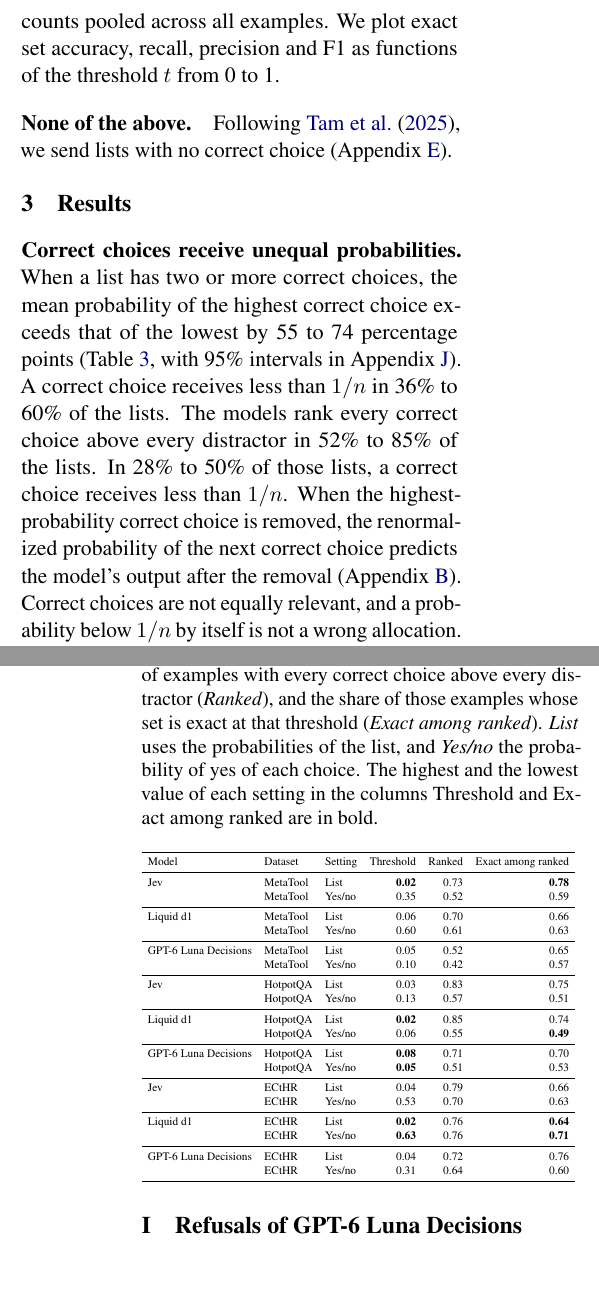
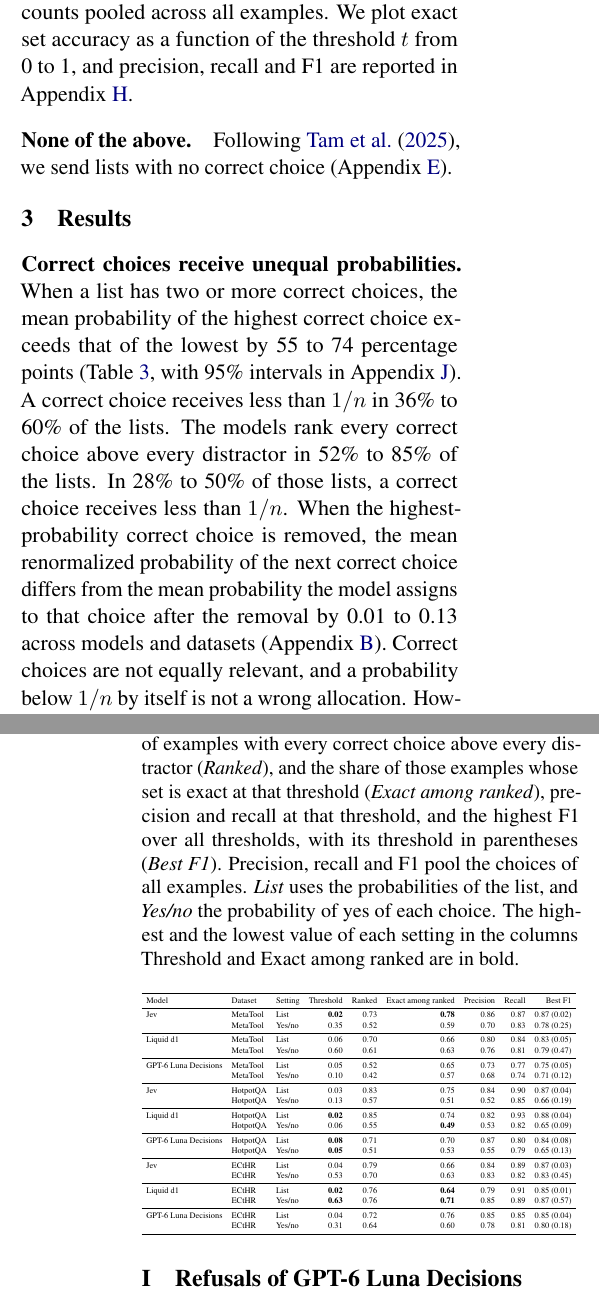
Before and after one commit to Rushab1/gr-jev, a LaTeX paper (paper/main.tex, which reads paper/sections/appendix/thresholds.tex, paper/sections/results.tex, paper/sections/setup.tex): two parts of the columns of pages 4 and 11 of 11, joined at a grey line, cut so that both start at the same text, the shorter picture padded with empty space. Compiled offline with pdfLaTeX.

Commit message:
Apply the Codex review fixes to the paper
Narrow the abstract's last claim to thresholds, stop calling 1/n a baseline, state the
removal comparison as a difference of means, attribute the multi-choice threshold to
TypeSafe, put the precision, recall and F1 columns back in the threshold table, add the
995 MetaTool examples with no correct tool to Table 2, cite Porcedda, and remove the
repeated model list and the three-runs wording.

Co-Authored-By: Claude Opus 5.5 <noreply@anthropic.com>
Claude-Session: https://claude.ai/code/session_01BkcJtRVf4ySav7HQtEmmtU

```diff
--- a/paper/sections/appendix/thresholds.tex
+++ b/paper/sections/appendix/thresholds.tex
@@ -3,7 +3,7 @@
 For a yes/no question, a probability of yes below 0.5 is an answer of no. The thresholds that maximize the exact set accuracy of the yes/no questions are below 0.5 for 6 of the 9 models and datasets, and 0.13 or lower on HotpotQA. At 0.5, the exact set accuracy of the yes/no questions is 0.07 to 0.49 (Figure~\ref{fig:exact-set}).
 
 \begin{table}[H]
-\caption{The threshold with the highest exact set accuracy on the examples of Table~\ref{tab:thresholds} (\emph{Threshold}), the share of examples with every correct choice above every distractor (\emph{Ranked}), and the share of those examples whose set is exact at that threshold (\emph{Exact among ranked}). \emph{List} uses the probabilities of the list, and \emph{Yes/no} the probability of yes of each choice. The highest and the lowest value of each setting in the columns Threshold and Exact among ranked are in bold.}
+\caption{The threshold with the highest exact set accuracy on the examples of Table~\ref{tab:thresholds} (\emph{Threshold}), the share of examples with every correct choice above every distractor (\emph{Ranked}), and the share of those examples whose set is exact at that threshold (\emph{Exact among ranked}), precision and recall at that threshold, and the highest F1 over all thresholds, with its threshold in parentheses (\emph{Best F1}). Precision, recall and F1 pool the choices of all examples. \emph{List} uses the probabilities of the list, and \emph{Yes/no} the probability of yes of each choice. The highest and the lowest value of each setting in the columns Threshold and Exact among ranked are in bold.}
 \label{tab:threshold-detail}
 \centering
 \resizebox{\linewidth}{!}{\input{tables/threshold_detail}}
--- a/paper/sections/results.tex
+++ b/paper/sections/results.tex
@@ -33,7 +33,7 @@
 \end{table}
 
 \paragraph{Correct choices receive unequal probabilities.}
-When a list has two or more correct choices, the mean probability of the highest correct choice exceeds that of the lowest by 55 to 74 percentage points (Table~\ref{tab:allocation}, with 95\% intervals in Appendix~\ref{app:intervals}). A correct choice receives less than $1/n$ in 36\% to 60\% of the lists. The models rank every correct choice above every distractor in 52\% to 85\% of the lists. In 28\% to 50\% of those lists, a correct choice receives less than $1/n$. When the highest-probability correct choice is removed, the renormalized probability of the next correct choice predicts the model's output after the removal (Appendix~\ref{app:tables}). Correct choices are not equally relevant, and a probability below $1/n$ by itself is not a wrong allocation. However, relevance alone does not explain the size of the gap, as further demonstrated by the calibration and identical choices experiments below.
+When a list has two or more correct choices, the mean probability of the highest correct choice exceeds that of the lowest by 55 to 74 percentage points (Table~\ref{tab:allocation}, with 95\% intervals in Appendix~\ref{app:intervals}). A correct choice receives less than $1/n$ in 36\% to 60\% of the lists. The models rank every correct choice above every distractor in 52\% to 85\% of the lists. In 28\% to 50\% of those lists, a correct choice receives less than $1/n$. When the highest-probability correct choice is removed, the mean renormalized probability of the next correct choice differs from the mean probability the model assigns to that choice after the removal by 0.01 to 0.13 across models and datasets (Appendix~\ref{app:tables}). Correct choices are not equally relevant, and a probability below $1/n$ by itself is not a wrong allocation. However, relevance alone does not explain the size of the gap, as further demonstrated by the calibration and identical choices experiments below.
 
 \paragraph{Identical copies receive unequal probabilities.}
 In lists of five identical copies of a correct choice, the mean probability of the highest copy exceeds that of the lowest by 17 to 79 percentage points (Table~\ref{tab:copies}). Similar to \citet{deusser2026evaluating}, we observe that Jev and Liquid d1 show little position bias on lists with one correct tool, with accuracy changing by at most 4 percentage points between the first and the tenth place (Appendix~\ref{app:position}). However, identical copies of a correct choice still receive unequal probabilities. For Liquid d1 and GPT-6 Luna Decisions the gap between the highest and the lowest copy is 37 to 79 percentage points, and they predict the copy in the first position in 76\% to 98\% of their answers (Table~\ref{tab:positions}). For Jev it is 17 to 26 percentage points, and on ECtHR it predicts the copy in the last position in 56\% of its answers. Table~\ref{tab:copies-one} shows one HotpotQA list, in which Liquid d1 and GPT-6 Luna Decisions give 0.66 and 0.82 to the first copy. A choice can therefore receive a low probability for reasons unrelated to its content.
--- a/paper/sections/setup.tex
+++ b/paper/sections/setup.tex
@@ -48,5 +48,5 @@ Model providers suggest using a threshold to select multiple correct choices~\ci
 
-We start with examples answered both as lists and as yes/no questions, vary $t$ from 0 to 1, and compare the two formats. We define exact set accuracy as the share of examples in which every correct choice is selected and every distractor is rejected. We define recall as the proportion of correct choices above the threshold, and precision as the proportion of choices above the threshold that are correct. We compute precision, recall, and F1 from counts pooled across all examples. We plot exact set accuracy, recall, precision and F1 as functions of the threshold $t$ from 0 to 1.
+We start with examples answered both as lists and as yes/no questions, vary $t$ from 0 to 1, and compare the two formats. We define exact set accuracy as the share of examples in which every correct choice is selected and every distractor is rejected. We define recall as the proportion of correct choices above the threshold, and precision as the proportion of choices above the threshold that are correct. We compute precision, recall, and F1 from counts pooled across all examples. We plot exact set accuracy as a function of the threshold $t$ from 0 to 1, and precision, recall and F1 are reported in Appendix~\ref{app:thresholds}.
 
 % Rushab, 2026-10-18: the abstract and the introduction do not mention the results of this paragraph or of the
 % removal in Other lists. Revisit after the results are written.
--- a/paper/tables/threshold_detail.tex
+++ b/paper/tables/threshold_detail.tex
@@ -1,28 +1,28 @@
-\begin{tabular}{lllrrr}
+\begin{tabular}{lllrrrrrr}
 \toprule
-Model & Dataset & Setting & Threshold & Ranked & Exact among ranked \\
+Model & Dataset & Setting & Threshold & Ranked & Exact among ranked & Precision & Recall & Best F1 \\
 \midrule
-Jev & MetaTool & List & \textbf{0.02} & 0.73 & \textbf{0.78} \\
- & MetaTool & Yes/no & 0.35 & 0.52 & 0.59 \\
+Jev & MetaTool & List & \textbf{0.02} & 0.73 & \textbf{0.78} & 0.86 & 0.87 & 0.87 (0.02) \\
+ & MetaTool & Yes/no & 0.35 & 0.52 & 0.59 & 0.70 & 0.83 & 0.78 (0.25) \\
 \midrule
-Liquid d1 & MetaTool & List & 0.06 & 0.70 & 0.66 \\
- & MetaTool & Yes/no & 0.60 & 0.61 & 0.63 \\
+Liquid d1 & MetaTool & List & 0.06 & 0.70 & 0.66 & 0.80 & 0.84 & 0.83 (0.05) \\
+ & MetaTool & Yes/no & 0.60 & 0.61 & 0.63 & 0.76 & 0.81 & 0.79 (0.47) \\
 \midrule
-GPT-6 Luna Decisions & MetaTool & List & 0.05 & 0.52 & 0.65 \\
- & MetaTool & Yes/no & 0.10 & 0.42 & 0.57 \\
+GPT-6 Luna Decisions & MetaTool & List & 0.05 & 0.52 & 0.65 & 0.73 & 0.77 & 0.75 (0.05) \\
+ & MetaTool & Yes/no & 0.10 & 0.42 & 0.57 & 0.68 & 0.74 & 0.71 (0.12) \\
 \midrule
-Jev & HotpotQA & List & 0.03 & 0.83 & 0.75 \\
- & HotpotQA & Yes/no & 0.13 & 0.57 & 0.51 \\
+Jev & HotpotQA & List & 0.03 & 0.83 & 0.75 & 0.84 & 0.90 & 0.87 (0.04) \\
+ & HotpotQA & Yes/no & 0.13 & 0.57 & 0.51 & 0.52 & 0.85 & 0.66 (0.19) \\
 \midrule
-Liquid d1 & HotpotQA & List & \textbf{0.02} & 0.85 & 0.74 \\
- & HotpotQA & Yes/no & 0.06 & 0.55 & \textbf{0.49} \\
+Liquid d1 & HotpotQA & List & \textbf{0.02} & 0.85 & 0.74 & 0.82 & 0.93 & 0.88 (0.04) \\
+ & HotpotQA & Yes/no & 0.06 & 0.55 & \textbf{0.49} & 0.53 & 0.82 & 0.65 (0.09) \\
 \midrule
-GPT-6 Luna Decisions & HotpotQA & List & \textbf{0.08} & 0.71 & 0.70 \\
- & HotpotQA & Yes/no & \textbf{0.05} & 0.51 & 0.53 \\
+GPT-6 Luna Decisions & HotpotQA & List & \textbf{0.08} & 0.71 & 0.70 & 0.87 & 0.80 & 0.84 (0.08) \\
+ & HotpotQA & Yes/no & \textbf{0.05} & 0.51 & 0.53 & 0.55 & 0.79 & 0.65 (0.13) \\
 \midrule
-Jev & ECtHR & List & 0.04 & 0.79 & 0.66 \\
- & ECtHR & Yes/no & 0.53 & 0.70 & 0.63 \\
+Jev & ECtHR & List & 0.04 & 0.79 & 0.66 & 0.84 & 0.89 & 0.87 (0.03) \\
+ & ECtHR & Yes/no & 0.53 & 0.70 & 0.63 & 0.83 & 0.82 & 0.83 (0.45) \\
 \midrule
-Liquid d1 & ECtHR & List & \textbf{0.02} & 0.76 & \textbf{0.64} \\
- & ECtHR & Yes/no & \textbf{0.63} & 0.76 & \textbf{0.71} \\
+Liquid d1 & ECtHR & List & \textbf{0.02} & 0.76 & \textbf{0.64} & 0.79 & 0.91 & 0.85 (0.01) \\
+ & ECtHR & Yes/no & \textbf{0.63} & 0.76 & \textbf{0.71} & 0.85 & 0.89 & 0.87 (0.57) \\
 \midrule
```
Also changed, not shown: paper/sections/abstract.tex (+1 -1 lines), paper/sections/appendix/example.tex (+3 -3 lines), paper/sections/introduction.tex (+2 -2 lines), paper/sections/setup.tex (4 more changed lines), paper/tables/threshold_detail.tex (4 more changed lines), 2 other files.
